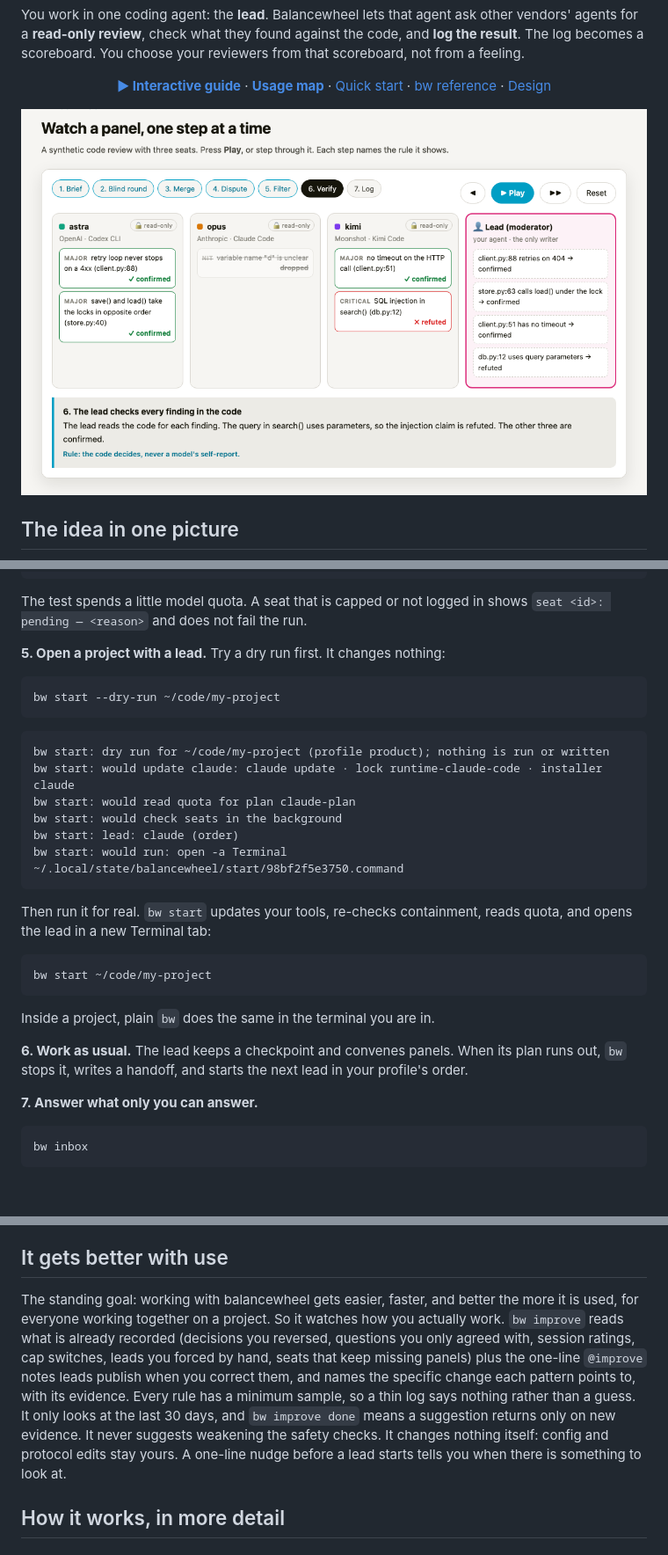
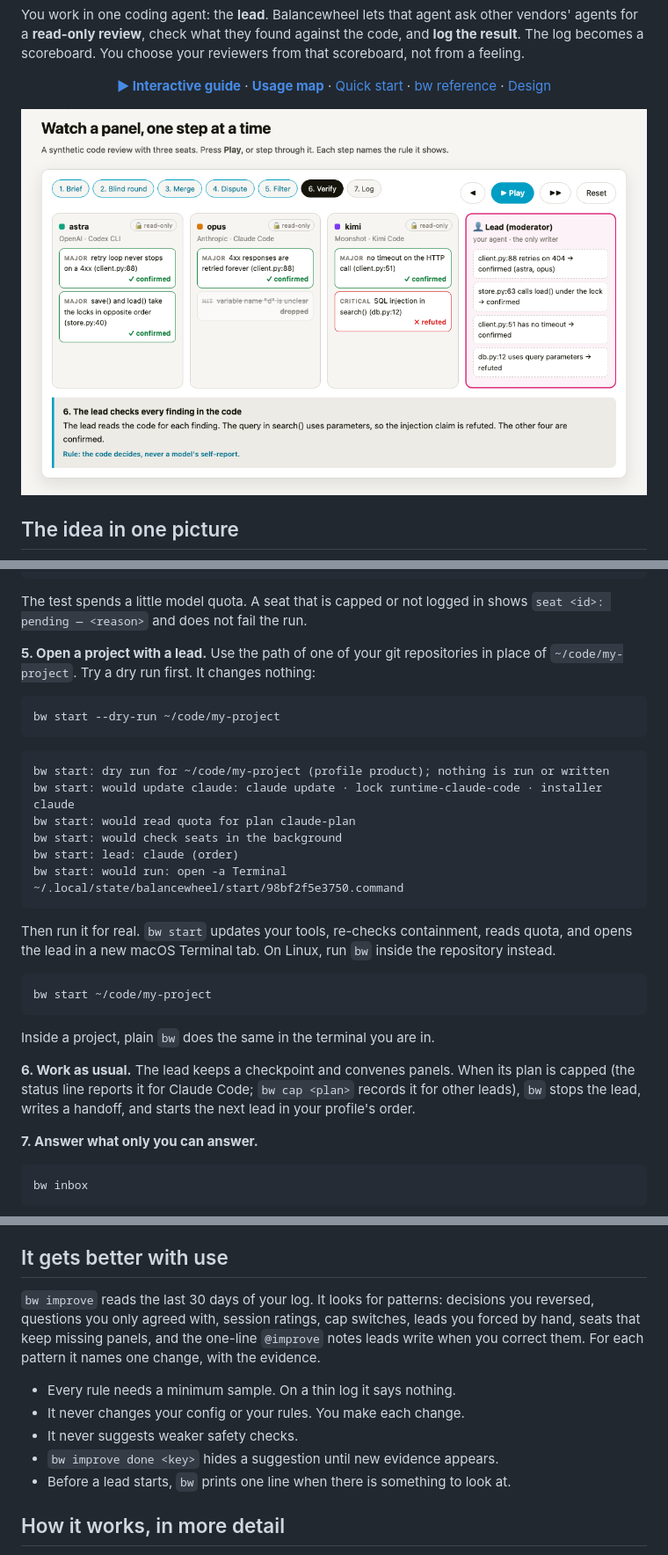
Before and after one commit to tensorgroup/balancewheel, a Markdown page: README.md, 3 parts joined by grey strips. Shown at 88% size. GitHub-like rendering; pictures changed too: docs/start/preview.png; blank space fills up the shorter version.

````diff
--- a/README.md
+++ b/README.md
@@ -175,7 +186,8 @@ bw: recorded a seat pass for codex on …
 The test spends a little model quota. A seat that is capped or not logged in shows
 `seat <id>: pending — <reason>` and does not fail the run.
 
-**5. Open a project with a lead.** Try a dry run first. It changes nothing:
+**5. Open a project with a lead.** Use the path of one of your git repositories in place of
+`~/code/my-project`. Try a dry run first. It changes nothing:
 
 ```sh
 bw start --dry-run ~/code/my-project
@@ -191,7 +203,7 @@ bw start: would run: open -a Terminal ~/.local/state/balancewheel/start/98bf2f5e
 ```
 
 Then run it for real. `bw start` updates your tools, re-checks containment, reads quota, and
-opens the lead in a new Terminal tab:
+opens the lead in a new macOS Terminal tab. On Linux, run `bw` inside the repository instead.
 
 ```sh
 bw start ~/code/my-project
@@ -199,8 +211,9 @@ bw start ~/code/my-project
 
 Inside a project, plain `bw` does the same in the terminal you are in.
 
-**6. Work as usual.** The lead keeps a checkpoint and convenes panels. When its plan runs
-out, `bw` stops it, writes a handoff, and starts the next lead in your profile's order.
+**6. Work as usual.** The lead keeps a checkpoint and convenes panels. When its plan is
+capped (the status line reports it for Claude Code; `bw cap <plan>` records it for other
+leads), `bw` stops the lead, writes a handoff, and starts the next lead in your profile's order.
 
 **7. Answer what only you can answer.**
 
@@ -286,16 +301,16 @@ flowchart TD
 
 ## It gets better with use
 
-The standing goal: working with balancewheel gets easier, faster, and better the more it is used,
-for everyone working together on a project. So it watches how you actually work. `bw improve` reads
-what is already recorded (decisions you reversed, questions you only agreed with, session ratings,
-cap switches, leads you forced by hand, seats that keep missing panels) plus the one-line `@improve`
-notes leads publish when you correct them, and names the specific change each pattern points to,
-with its evidence. Every rule has a minimum sample, so a thin log says nothing rather than a guess.
-It only looks at the last 30 days, and `bw improve done` means a suggestion returns only on new
-evidence. It never suggests weakening the safety checks. It changes nothing itself: config and
-protocol edits stay yours. A one-line nudge before a lead
-starts tells you when there is something to look at.
+`bw improve` reads the last 30 days of your log. It looks for patterns: decisions you
+reversed, questions you only agreed with, session ratings, cap switches, leads you forced by
+hand, seats that keep missing panels, and the one-line `@improve` notes leads write when you
+correct them. For each pattern it names one change, with the evidence.
+
+- Every rule needs a minimum sample. On a thin log it says nothing.
+- It never changes your config or your rules. You make each change.
+- It never suggests weaker safety checks.
+- `bw improve done <key>` hides a suggestion until new evidence appears.
+- Before a lead starts, `bw` prints one line when there is something to look at.
 
 ## How it works, in more detail
 
````
Also changed, not shown: other parts of README.md (+22 -9 lines), docs/leads.md (+8 -6 lines), 1 other file.
